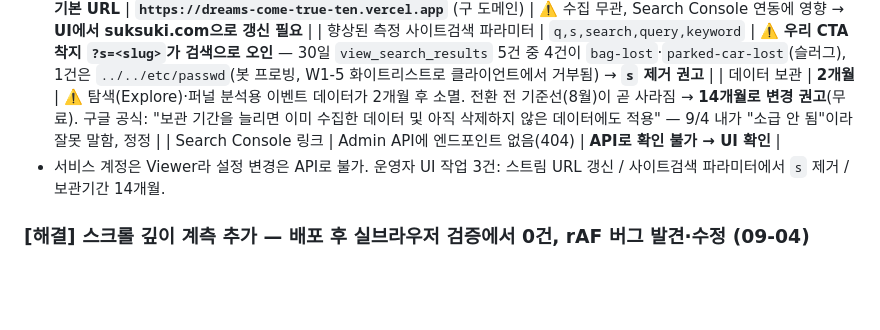
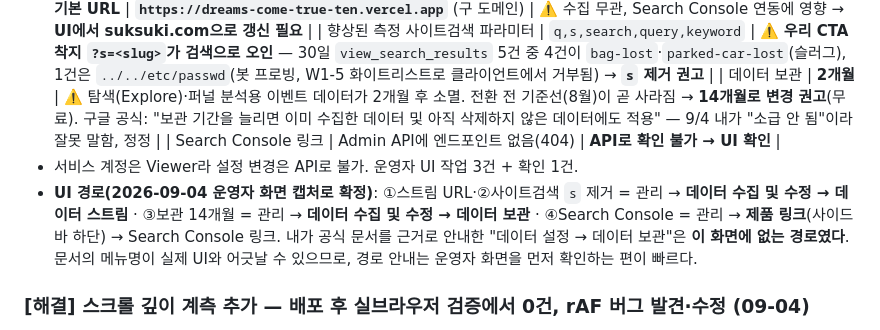
Before and after one commit to seansaiid-creator/dreams-come-true, a Markdown page: docs/WORKLOG.md, the part around the change. GitHub-like rendering; blank space fills up the shorter version.

```diff
--- a/docs/WORKLOG.md
+++ b/docs/WORKLOG.md
@@ -216,7 +216,9 @@ CTA 138종 중 **86개(61%)가 카테고리 일반론으로 착지**하고 있
   | 향상된 측정 사이트검색 파라미터 | `q,s,search,query,keyword` | ⚠️ **우리 CTA 착지 `?s=<slug>`가 검색으로 오인** — 30일 `view_search_results` 5건 중 4건이 `bag-lost`·`parked-car-lost`(슬러그), 1건은 `../../etc/passwd`(봇 프로빙, W1-5 화이트리스트로 클라이언트에서 거부됨) → **`s` 제거 권고** |
   | 데이터 보관 | **2개월** | ⚠️ 탐색(Explore)·퍼널 분석용 이벤트 데이터가 2개월 후 소멸. 전환 전 기준선(8월)이 곧 사라짐 → **14개월로 변경 권고**(무료). 구글 공식: "보관 기간을 늘리면 이미 수집한 데이터 및 아직 삭제하지 않은 데이터에도 적용" — 9/4 내가 "소급 안 됨"이라 잘못 말함, 정정 |
   | Search Console 링크 | Admin API에 엔드포인트 없음(404) | **API로 확인 불가 → UI 확인** |
-- 서비스 계정은 Viewer라 설정 변경은 API로 불가. 운영자 UI 작업 3건: 스트림 URL 갱신 / 사이트검색 파라미터에서 `s` 제거 / 보관기간 14개월.
+- 서비스 계정은 Viewer라 설정 변경은 API로 불가. 운영자 UI 작업 3건 + 확인 1건.
+- **UI 경로(2026-09-04 운영자 화면 캡처로 확정)**: ①스트림 URL·②사이트검색 `s` 제거 = 관리 → **데이터 수집 및 수정 → 데이터 스트림** · ③보관 14개월 = 관리 → **데이터 수집 및 수정 → 데이터 보관** · ④Search Console = 관리 → **제품 링크**(사이드바 하단) → Search Console 링크.
+  내가 공식 문서를 근거로 안내한 "데이터 설정 → 데이터 보관"은 **이 화면에 없는 경로였다**. 문서의 메뉴명이 실제 UI와 어긋날 수 있으므로, 경로 안내는 운영자 화면을 먼저 확인하는 편이 빠르다.
 
 ### [해결] 스크롤 깊이 계측 추가 — 배포 후 실브라우저 검증에서 0건, rAF 버그 발견·수정 (09-04)
 - **목적**: 꿈사주 인라인 모듈을 본문 51% 지점에 둘지 결정하려면 도달률이 필요한데 GA4 기본 `scroll`은 90%에서만 발화.
```
Also changed, not shown: docs/handoff/DATA.md (+3 -3 lines).
